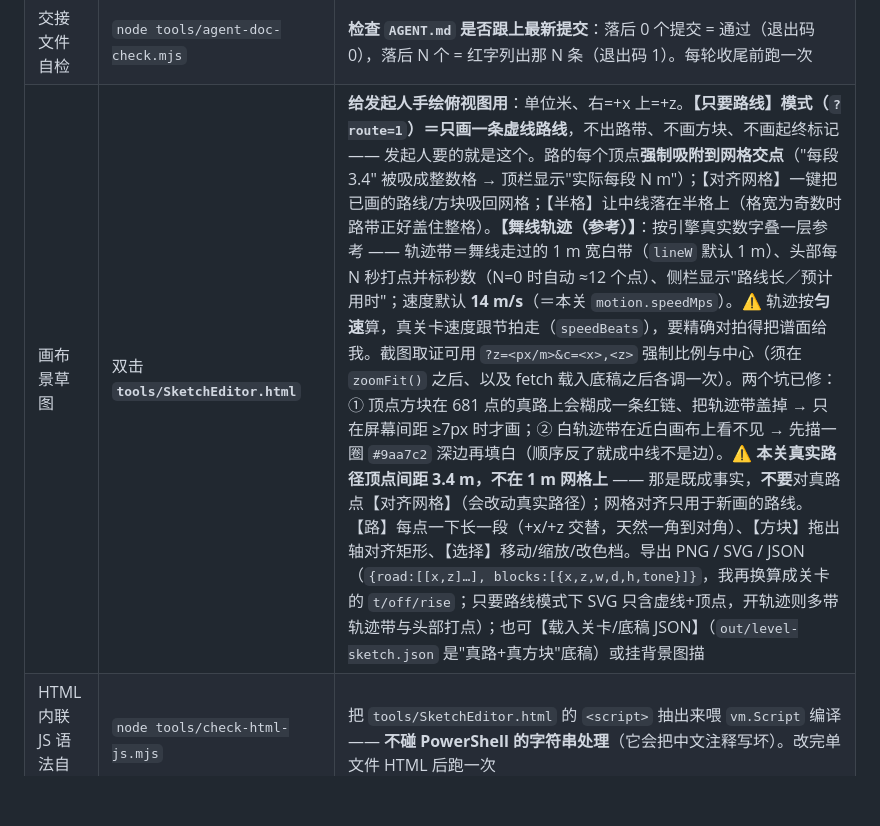
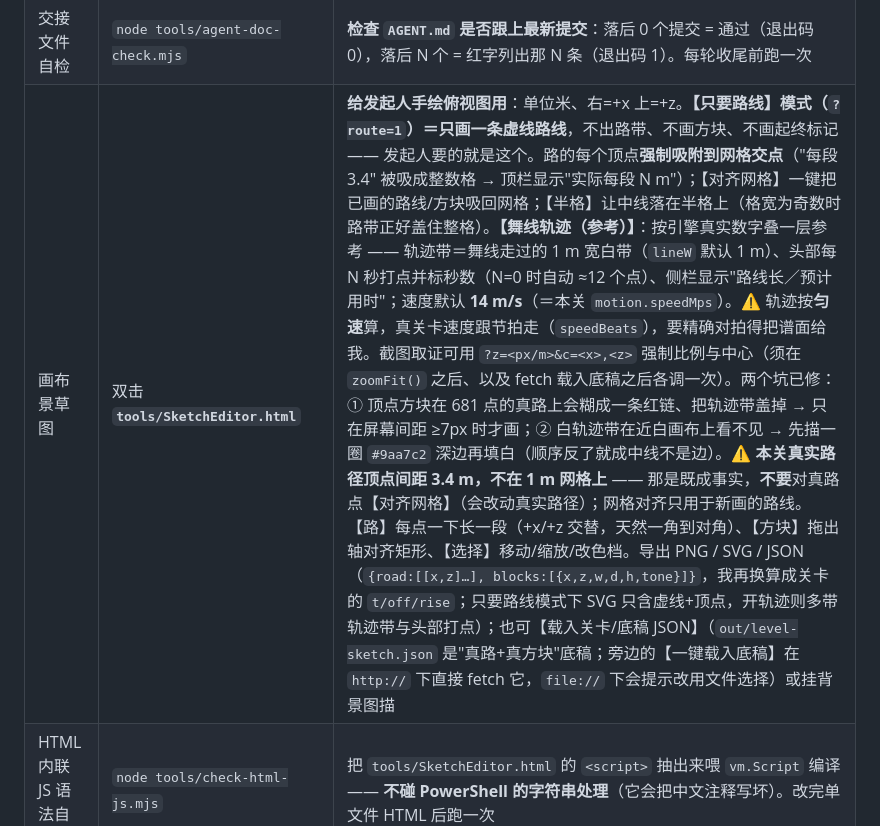
Before and after one commit to Algfz/DLnotebook, a Markdown page: AGENT.md, the part around the change. Rendered like a GitHub page; blank space fills up the shorter version.

Commit message:
docs(AGENT.md): 登记草图编辑器的【一键载入底稿】按钮

```diff
--- a/AGENT.md
+++ b/AGENT.md
@@ -339,7 +339,7 @@ DLnotebook/
 | 出关卡总平面图 | `node tools/plan-level.mjs` | **俯视总平面图**：在 Node 里 `import` 仓库自带 three + 关卡的 `buildPlaced()`，把 InstancedMesh 逐实例拆开，画出 655 件方块的俯视位置 → `out/level-plan.svg/.png`。见下方「两张俯视图」 |
 | 读参考关卡布景 | `python tools/etw-layout.py` | **《驻足的宁静》布景读图**（人工临摹）：原片抽帧 ｜ 按帧读出的俯视平面 → `out/etw-layout.svg/.png`。见下方「两张俯视图」 |
 | 交接文件自检 | `node tools/agent-doc-check.mjs` | **检查 `AGENT.md` 是否跟上最新提交**：落后 0 个提交 = 通过（退出码 0），落后 N 个 = 红字列出那 N 条（退出码 1）。每轮收尾前跑一次 |
-| 画布景草图 | 双击 **`tools/SketchEditor.html`** | **给发起人手绘俯视图用**：单位米、右=+x 上=+z。**【只要路线】模式（`?route=1`）＝只画一条虚线路线**，不出路带、不画方块、不画起终标记 —— 发起人要的就是这个。路的每个顶点**强制吸附到网格交点**（"每段 3.4" 被吸成整数格 → 顶栏显示"实际每段 N m"）；【对齐网格】一键把已画的路线/方块吸回网格；【半格】让中线落在半格上（格宽为奇数时路带正好盖住整格）。**【舞线轨迹（参考）】**：按引擎真实数字叠一层参考 —— 轨迹带＝舞线走过的 1 m 宽白带（`lineW` 默认 1 m）、头部每 N 秒打点并标秒数（N=0 时自动 ≈12 个点）、侧栏显示"路线长／预计用时"；速度默认 **14 m/s**（＝本关 `motion.speedMps`）。⚠️ 轨迹按**匀速**算，真关卡速度跟节拍走（`speedBeats`），要精确对拍得把谱面给我。截图取证可用 `?z=<px/m>&c=<x>,<z>` 强制比例与中心（须在 `zoomFit()` 之后、以及 fetch 载入底稿之后各调一次）。两个坑已修：① 顶点方块在 681 点的真路上会糊成一条红链、把轨迹带盖掉 → 只在屏幕间距 ≥7px 时才画；② 白轨迹带在近白画布上看不见 → 先描一圈 `#9aa7c2` 深边再填白（顺序反了就成中线不是边）。⚠️ **本关真实路径顶点间距 3.4 m，不在 1 m 网格上** —— 那是既成事实，**不要**对真路点【对齐网格】（会改动真实路径）；网格对齐只用于新画的路线。【路】每点一下长一段（+x/+z 交替，天然一角到对角）、【方块】拖出轴对齐矩形、【选择】移动/缩放/改色档。导出 PNG / SVG / JSON（`{road:[[x,z]…], blocks:[{x,z,w,d,h,tone}]}`，我再换算成关卡的 `t/off/rise`；只要路线模式下 SVG 只含虚线+顶点，开轨迹则多带轨迹带与头部打点）；也可【载入关卡/底稿 JSON】（`out/level-sketch.json` 是"真路+真方块"底稿）或挂背景图描 |
+| 画布景草图 | 双击 **`tools/SketchEditor.html`** | **给发起人手绘俯视图用**：单位米、右=+x 上=+z。**【只要路线】模式（`?route=1`）＝只画一条虚线路线**，不出路带、不画方块、不画起终标记 —— 发起人要的就是这个。路的每个顶点**强制吸附到网格交点**（"每段 3.4" 被吸成整数格 → 顶栏显示"实际每段 N m"）；【对齐网格】一键把已画的路线/方块吸回网格；【半格】让中线落在半格上（格宽为奇数时路带正好盖住整格）。**【舞线轨迹（参考）】**：按引擎真实数字叠一层参考 —— 轨迹带＝舞线走过的 1 m 宽白带（`lineW` 默认 1 m）、头部每 N 秒打点并标秒数（N=0 时自动 ≈12 个点）、侧栏显示"路线长／预计用时"；速度默认 **14 m/s**（＝本关 `motion.speedMps`）。⚠️ 轨迹按**匀速**算，真关卡速度跟节拍走（`speedBeats`），要精确对拍得把谱面给我。截图取证可用 `?z=<px/m>&c=<x>,<z>` 强制比例与中心（须在 `zoomFit()` 之后、以及 fetch 载入底稿之后各调一次）。两个坑已修：① 顶点方块在 681 点的真路上会糊成一条红链、把轨迹带盖掉 → 只在屏幕间距 ≥7px 时才画；② 白轨迹带在近白画布上看不见 → 先描一圈 `#9aa7c2` 深边再填白（顺序反了就成中线不是边）。⚠️ **本关真实路径顶点间距 3.4 m，不在 1 m 网格上** —— 那是既成事实，**不要**对真路点【对齐网格】（会改动真实路径）；网格对齐只用于新画的路线。【路】每点一下长一段（+x/+z 交替，天然一角到对角）、【方块】拖出轴对齐矩形、【选择】移动/缩放/改色档。导出 PNG / SVG / JSON（`{road:[[x,z]…], blocks:[{x,z,w,d,h,tone}]}`，我再换算成关卡的 `t/off/rise`；只要路线模式下 SVG 只含虚线+顶点，开轨迹则多带轨迹带与头部打点）；也可【载入关卡/底稿 JSON】（`out/level-sketch.json` 是"真路+真方块"底稿；旁边的【一键载入底稿】在 `http://` 下直接 fetch 它，`file://` 下会提示改用文件选择）或挂背景图描 |
 | HTML 内联 JS 语法自检 | `node tools/check-html-js.mjs` | 把 `tools/SketchEditor.html` 的 `<script>` 抽出来喂 `vm.Script` 编译 —— **不碰 PowerShell 的字符串处理**（它会把中文注释写坏）。改完单文件 HTML 后跑一次 |
 
 > 预览器需在浏览器中选择/拖入**整个关卡文件夹**（因为要同时读 `level.json` 和音乐文件）。
```
